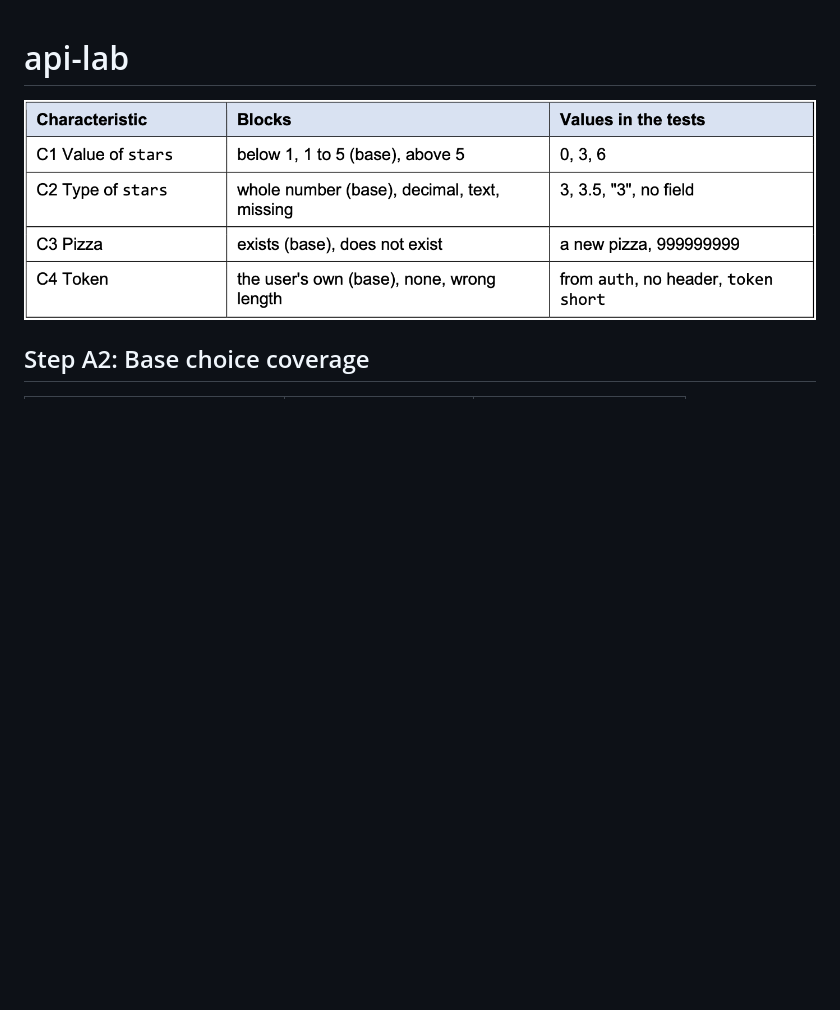
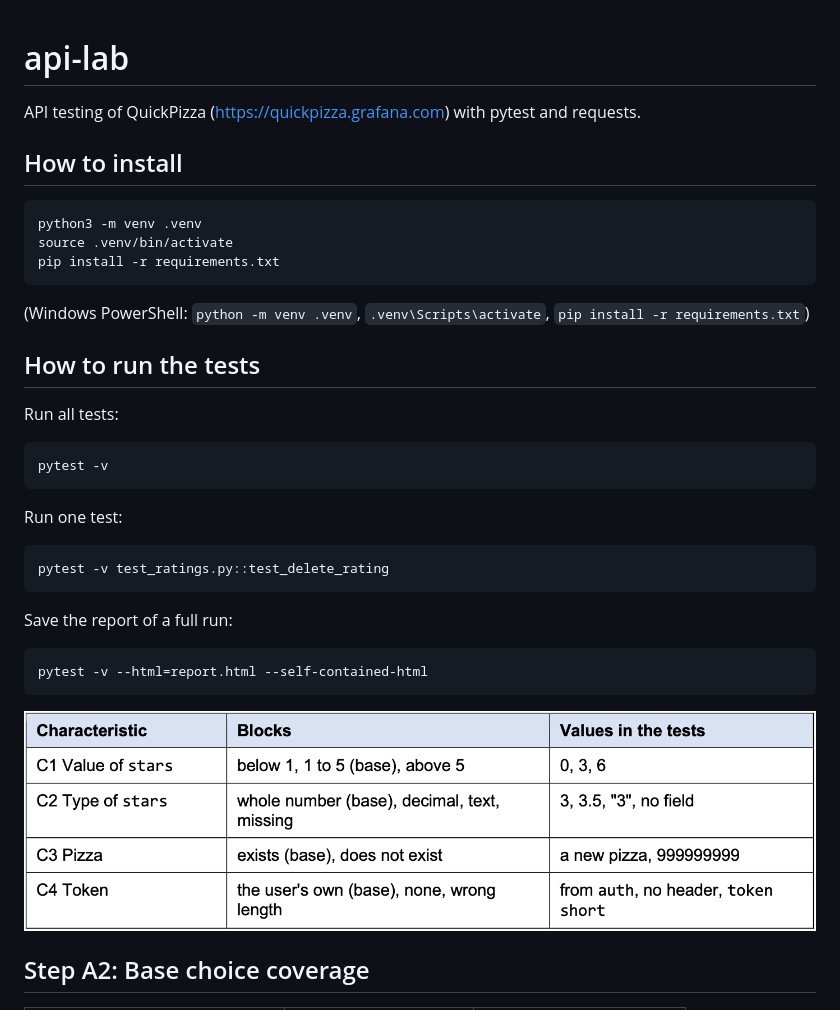
Before and after one commit to Poschapat/api-lab, a Markdown page: README.md, the part around the change. Rendered like a GitHub page; blank space fills up the shorter version.

````diff
--- a/README.md
+++ b/README.md
@@ -1,4 +1,32 @@
 # api-lab
+
+API testing of QuickPizza (https://quickpizza.grafana.com) with pytest and requests.
+
+## How to install
+
+```
+python3 -m venv .venv
+source .venv/bin/activate
+pip install -r requirements.txt
+```
+(Windows PowerShell: `python -m venv .venv`, `.venv\Scripts\activate`,
+`pip install -r requirements.txt`)
+
+## How to run the tests
+
+Run all tests:
+```
+pytest -v
+```
+Run one test:
+```
+pytest -v test_ratings.py::test_delete_rating
+```
+Save the report of a full run:
+```
+pytest -v --html=report.html --self-contained-html
+```
+
 
 ![alt text](image/image3.png)
 
````
Also changed, not shown: RESULTS.md (+35 -11 lines), image/image4.png (added), 2 other files.
